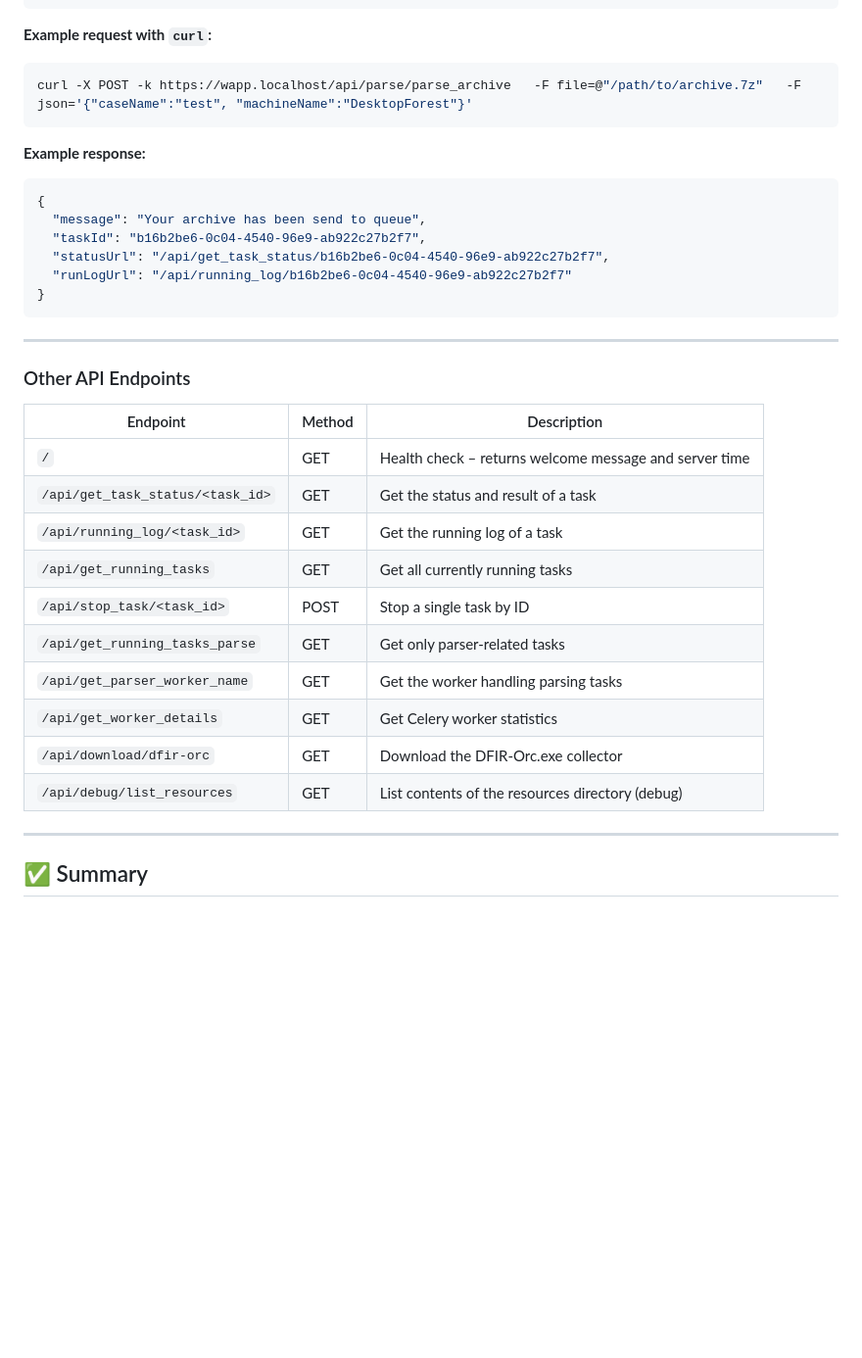
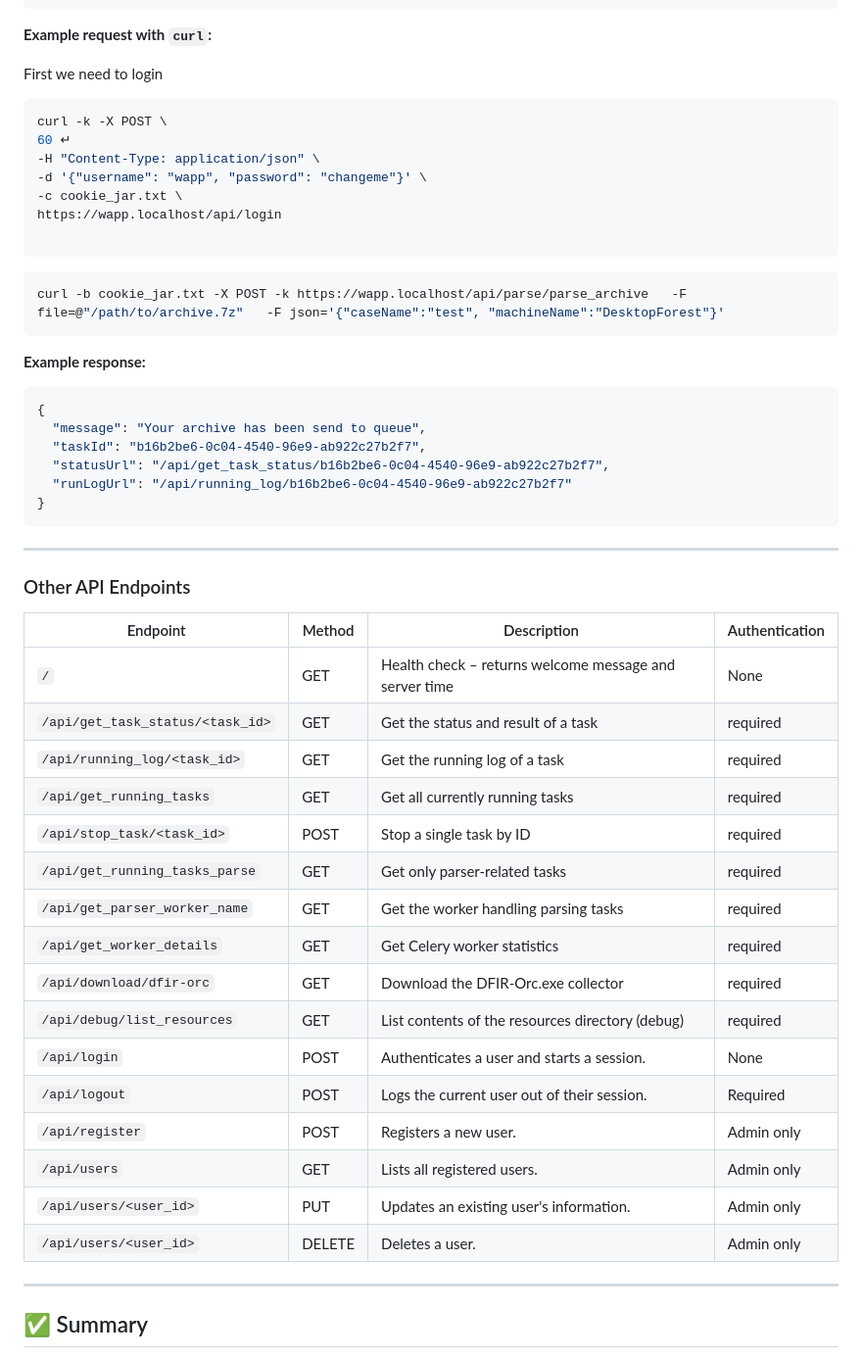
Before and after one commit to youhgo/WFAPP, a Markdown page: ressources/documentation/how_to_use.md, the part around one of its changes. Shown at 98% size. Rendered like a GitHub page; blank space fills up the shorter version.

````diff
--- a/ressources/documentation/how_to_use.md
+++ b/ressources/documentation/how_to_use.md
@@ -162,8 +177,18 @@ Please read the [tutorial](Configure_WAPP.md) as an invalid configuration format
 
 **Example request with `curl`:**
 
+First we need to login
 ```bash
-curl -X POST -k https://wapp.localhost/api/parse/parse_archive   -F file=@"/path/to/archive.7z"   -F json='{"caseName":"test", "machineName":"DesktopForest"}'
+curl -k -X POST \                                                                                                                                                                    60 ↵
+-H "Content-Type: application/json" \
+-d '{"username": "wapp", "password": "changeme"}' \
+-c cookie_jar.txt \
+https://wapp.localhost/api/login
+
+```
+
+```bash
+curl -b cookie_jar.txt -X POST -k https://wapp.localhost/api/parse/parse_archive   -F file=@"/path/to/archive.7z"   -F json='{"caseName":"test", "machineName":"DesktopForest"}'
 ```
 
 **Example response:**
@@ -181,21 +206,26 @@ curl -X POST -k https://wapp.localhost/api/parse/parse_archive   -F file=@"/path
 
 ### Other API Endpoints
 
-| Endpoint | Method | Description |
-|----------|--------|-------------|
-| `/` | GET | Health check – returns welcome message and server time |
-| `/api/get_task_status/<task_id>` | GET | Get the status and result of a task |
-| `/api/running_log/<task_id>` | GET | Get the running log of a task |
-| `/api/get_running_tasks` | GET | Get all currently running tasks |
-| `/api/stop_task/<task_id>` | POST | Stop a single task by ID |
-| `/api/get_running_tasks_parse` | GET | Get only parser-related tasks |
-| `/api/get_parser_worker_name` | GET | Get the worker handling parsing tasks |
-| `/api/get_worker_details` | GET | Get Celery worker statistics |
-| `/api/download/dfir-orc` | GET | Download the DFIR-Orc.exe collector |
-| `/api/debug/list_resources` | GET | List contents of the resources directory (debug) |
+| Endpoint                         | Method | Description                                            | Authentication |
+|----------------------------------|--------|--------------------------------------------------------|----------------|
+| `/`                              | GET    | Health check – returns welcome message and server time | None           |
+| `/api/get_task_status/<task_id>` | GET    | Get the status and result of a task                    | required       |
+| `/api/running_log/<task_id>`     | GET    | Get the running log of a task                          | required       |
+| `/api/get_running_tasks`         | GET    | Get all currently running tasks                        | required       |
+| `/api/stop_task/<task_id>`       | POST   | Stop a single task by ID                               | required       |
+| `/api/get_running_tasks_parse`   | GET    | Get only parser-related tasks                          | required       |
+| `/api/get_parser_worker_name`    | GET    | Get the worker handling parsing tasks                  | required       |
+| `/api/get_worker_details`        | GET    | Get Celery worker statistics                           | required       |
+| `/api/download/dfir-orc`         | GET    | Download the DFIR-Orc.exe collector                    | required       |
+| `/api/debug/list_resources`      | GET    | List contents of the resources directory (debug)       | required       |
+| `/api/login`                     | POST   | 	Authenticates a user and starts a session.            | 	None          |
+| `/api/logout`                    | POST   | 	Logs the current user out of their session.           | 	Required      |
+| `/api/register`                  | POST   | 	Registers a new user.                                 | 	Admin only    |
+| `/api/users`                     | GET	   | Lists all registered users.                            | 	Admin only    |
+| `/api/users/<user_id>`           | PUT    | 	Updates an existing user's information.               | 	Admin only    |
+| `/api/users/<user_id>`           | DELETE | 	Deletes a user.                                       | 	Admin only    |
 
 ---
-
 ## ✅ Summary
 
 - Use the **Web GUI** for quick interaction and task monitoring.
````
Also changed, not shown: other parts of ressources/documentation/how_to_use.md (+16 -1 lines), ressources/images/Gui_main.png, 1 other file.
